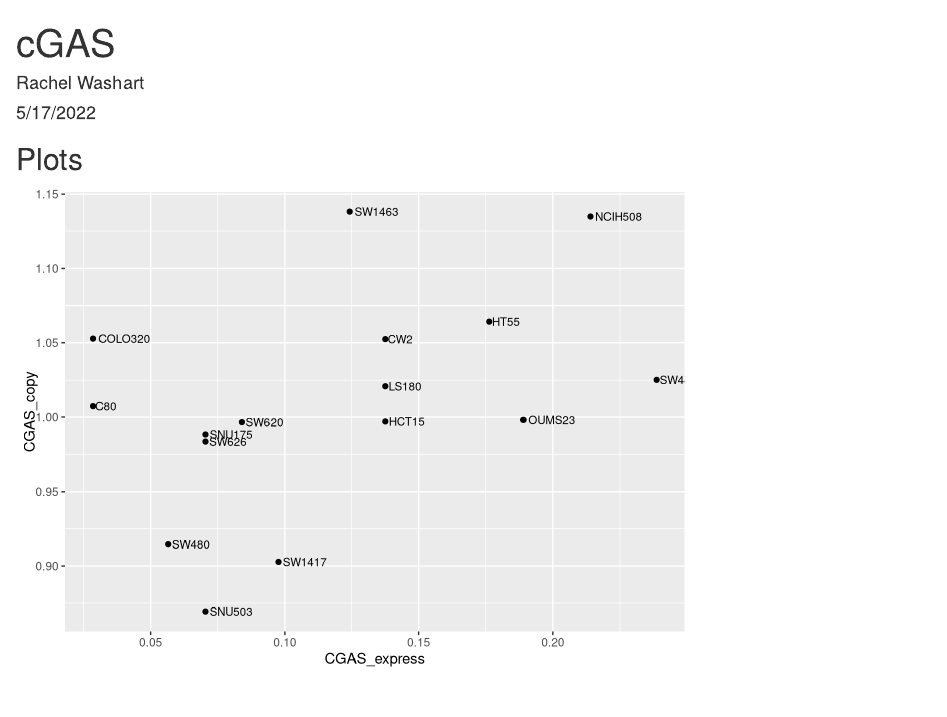
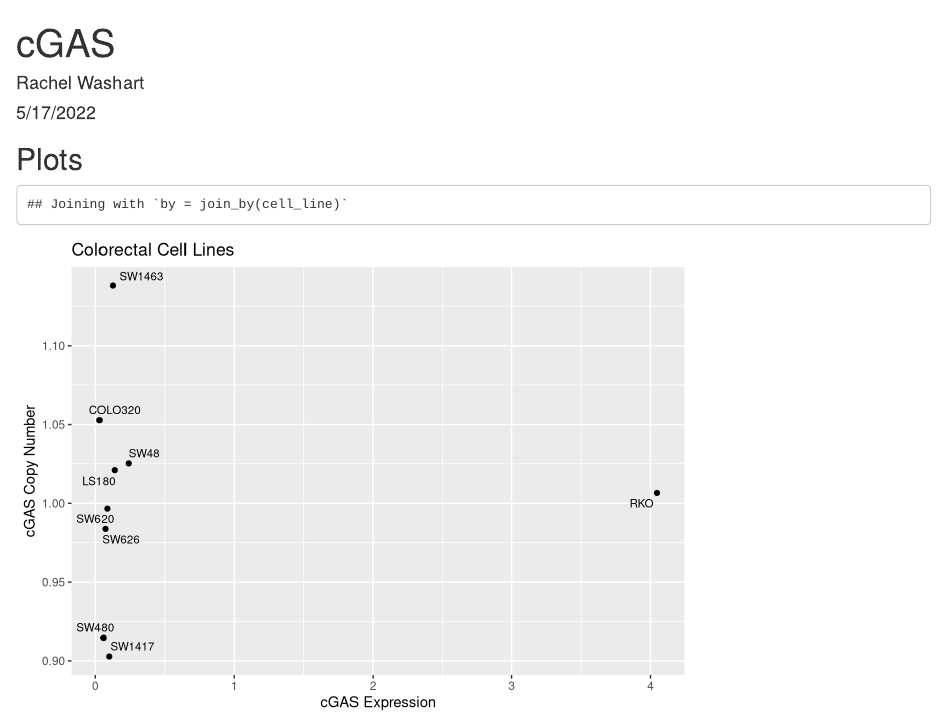
Before and after one commit to rmwashart/cGAS-and-STING, an R Markdown document (cGAS.Rmd): the page in a window 1100 px wide, from its top. Rendered offline with R 4.5, knitr and Pandoc, with nearby package versions; code that draws random numbers runs with fixed seeds of ours.

Commit message:
updated data set vis

````diff
--- a/cGAS.Rmd
+++ b/cGAS.Rmd
@@ -32,9 +34,13 @@ cGAS_data <- expression %>%
 
 ```{r plot1}
 cGAS_data %>%
+  full_join(filtercell) %>%
   filter(lineage_1 == "Colorectal") %>%
+  filter(used == 1) %>%
 ggplot(aes(x = CGAS_express, y = CGAS_copy)) +
   geom_point() +
-  geom_text(aes(x = CGAS_express, y = CGAS_copy, label = cell_line), size = 3,
-            hjust = -0.1)
+  geom_text_repel(aes(x = CGAS_express, y = CGAS_copy, label = cell_line),
+                  size = 3) +
+  labs(x = "cGAS Expression", y = "cGAS Copy Number",
+       title = "Colorectal Cell Lines")
 ```
````
Also changed, not shown: cGAS.html, cGAS.Rmd (4 more changed lines).
